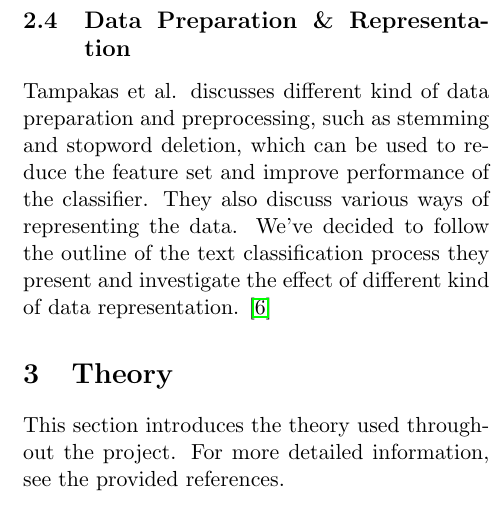
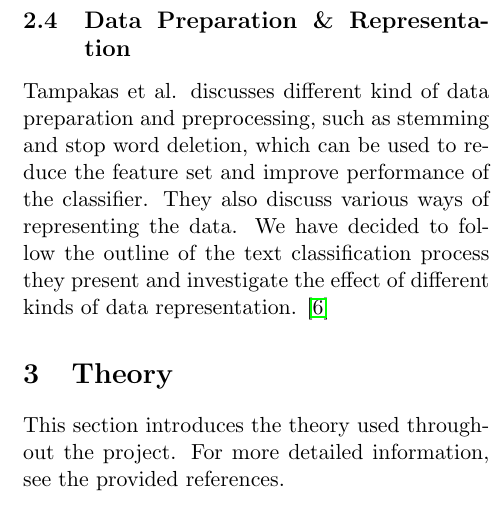
Before and after one commit to jaksah/MLProject, a LaTeX paper (report/MLProject.tex, which reads report/sections/relatedwork_sub/relatedwork_docrep.tex): part of one column of page 2 of 13, cut so that both start at the same text. Compiled offline with pdfLaTeX.

```diff
--- a/report/sections/relatedwork_sub/relatedwork_docrep.tex
+++ b/report/sections/relatedwork_sub/relatedwork_docrep.tex
@@ -1 +1 @@
-Tampakas et al. discusses different kind of data preparation and preprocessing, such as stemming and stopword deletion, which can be used to reduce the feature set and improve performance of the classifier. They also discuss various ways of representing the data. We've decided to follow the outline of the text classification process they present and investigate the effect of different kind of data representation. \cite{Ikonomakis05TextClassification}
+Tampakas et al. discusses different kind of data preparation and preprocessing, such as stemming and stop word deletion, which can be used to reduce the feature set and improve performance of the classifier. They also discuss various ways of representing the data. We have decided to follow the outline of the text classification process they present and investigate the effect of different kinds of data representation. \cite{Ikonomakis05TextClassification}
```
